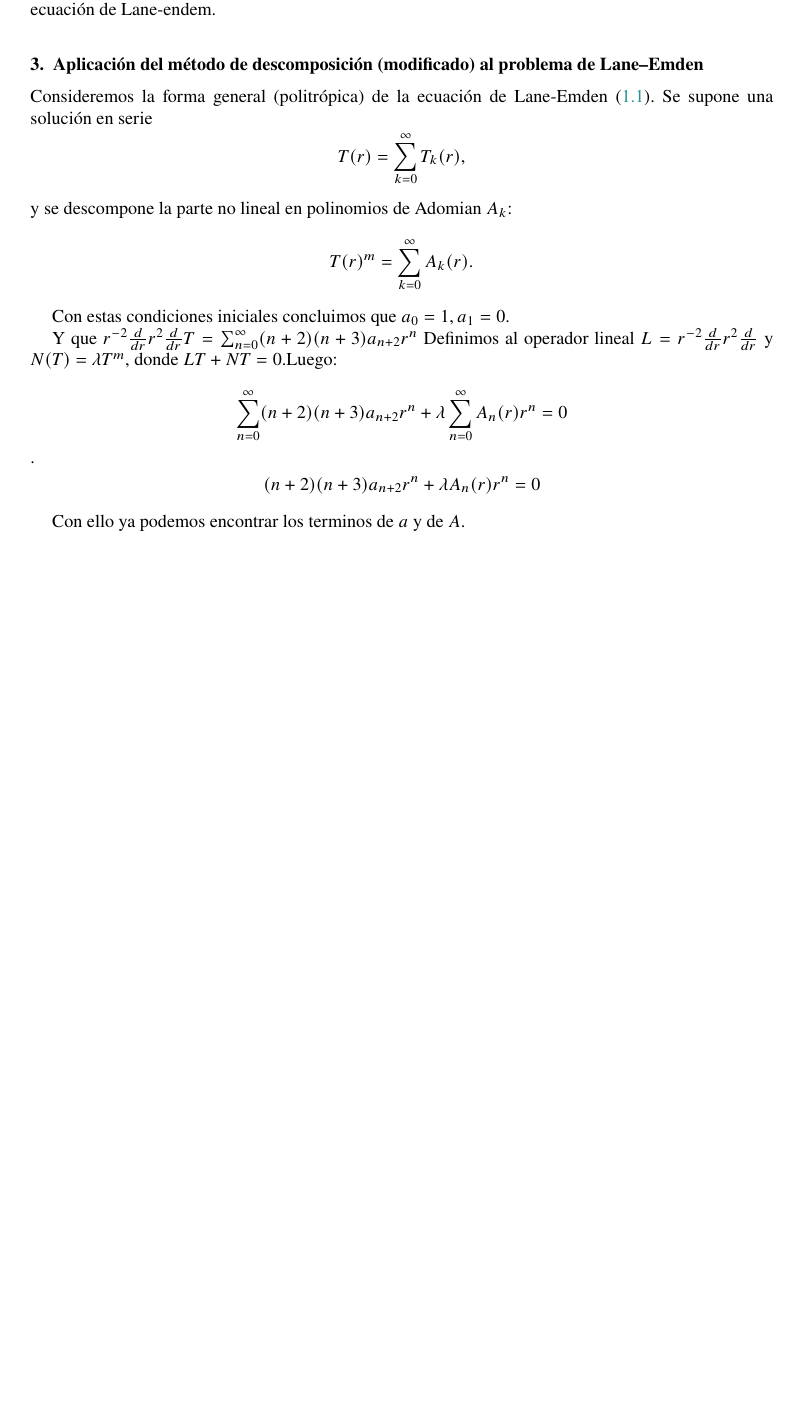
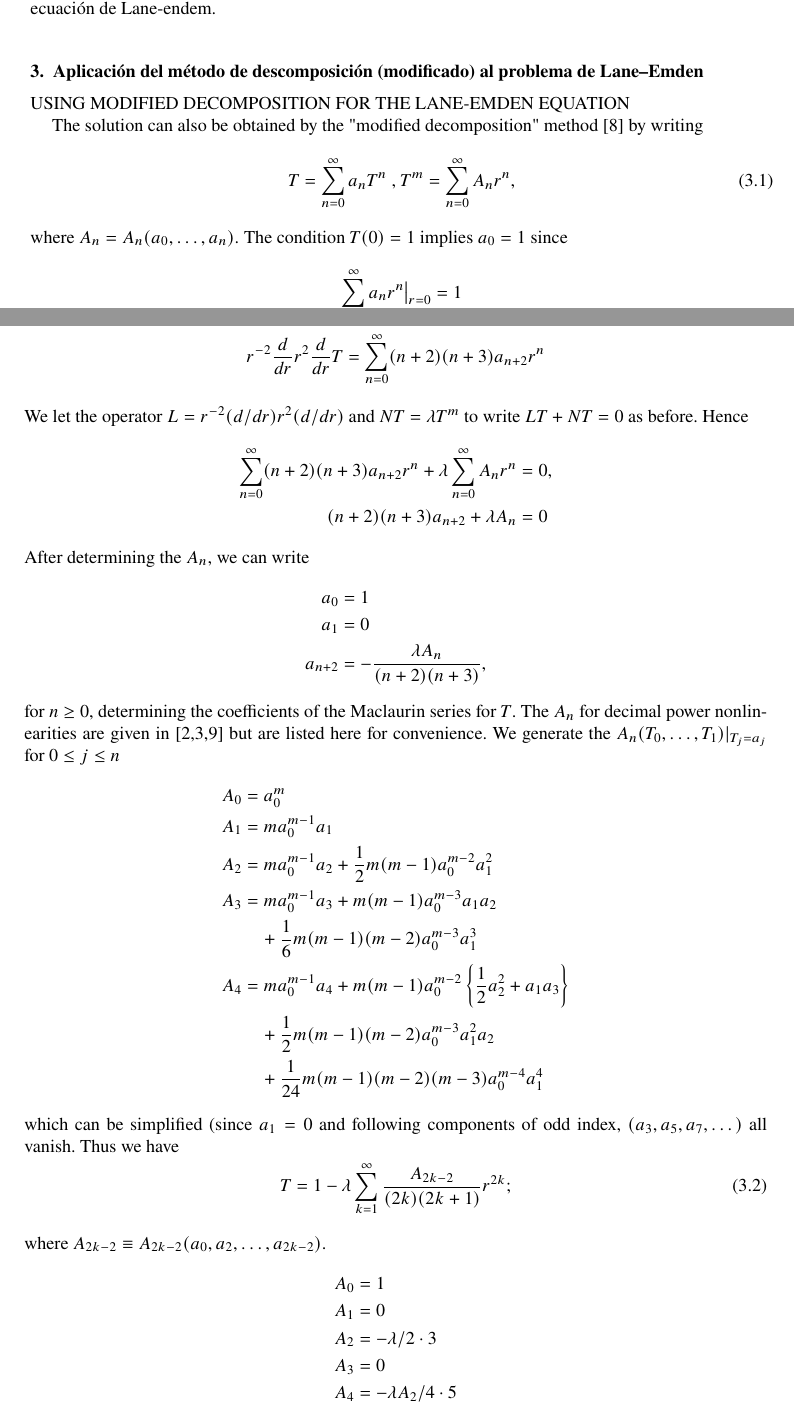
Before and after one commit to carlosal1015/scientific-work-2025, a LaTeX document (lane-emden/Sample.tex): part of page 3 of 5 before the commit and two parts of pages 3 and 4 of 6 after it, the two joined at a grey line, cut so that both start at the same text, the shorter picture padded with empty space. Compiled offline with pdfLaTeX.

Commit message:
Actualización

```diff
--- a/lane-emden/Sample.tex
+++ b/lane-emden/Sample.tex
@@ -154,14 +154,11 @@ En el paper de Adomian \cite{adomian1995} esta el método en general,procederemo
 
 \section{Aplicación del método de descomposición (modificado) al problema de Lane--Emden}
 
-Consideremos la forma general (politrópica) de la ecuación de Lane-Emden~\eqref{eq:lane-emden}.
-Se supone una solución en serie
-\[
-T(r)=\sum_{k=0}^{\infty} T_{k}(r),
-\]
-y se descompone la parte no lineal en polinomios de Adomian \(A_k\):
-\[
-T(r)^{m} = \sum_{k=0}^{\infty} A_{k}(r).
-\]
+USING MODIFIED DECOMPOSITION FOR THE LANE-EMDEN EQUATION
 
-Con estas condiciones iniciales concluimos que $a_0=1 ,a_1=0$.
+The solution can also be obtained by the "modified decomposition" method [8] by writing
+\begin{equation}
+T=\sum_{n=0}^{\infty}a_{n}T^{n} \text{ , } T^{m}=\sum_{n=0}^{\infty}A_{n}r^{n},
+\end{equation}
+where $A_{n}=A_{n}(a_{0},\dots,a_{n}).$ The condition $T(0)=1$ implies $a_{0}=1$ since
+$$ \sum_{n=0}^{\infty}a_{n}r^{n}\big|_{r=0}=1 $$
@@ -168,10 +173,40 @@ Con estas condiciones iniciales concluimos que $a_0=1 ,a_1=0$.
+$$ r^{-2}\frac{d}{dr}r^{2}\frac{d}{dr}T=\sum_{n=0}^{\infty}(n+2)(n+3)a_{n+2}r^{n} $$
+We let the operator $L=r^{-2}(d/dr)r^{2}(d/dr)$ and $NT=\lambda T^{m}$ to write $LT+NT=0$ as before. Hence
+\begin{align*}
+\sum_{n=0}^{\infty}(n+2)(n+3)a_{n+2}r^{n}+\lambda\sum_{n=0}^{\infty}A_{n}r^{n}&=0, \\
+(n+2)(n+3)a_{n+2}+\lambda A_{n}&=0
+\end{align*}
+After determining the $A_{n},$ we can write
+\begin{align*}
+a_{0}&=1 \\
+a_{1}&=0 \\
+a_{n+2}&=-\frac{\lambda A_{n}}{(n+2)(n+3)},
+\end{align*}
+for $n\ge0$, determining the coefficients of the Maclaurin series for $T$. The $A_{n}$ for decimal power nonlinearities are given in [2,3,9] but are listed here for convenience. We generate the $A_{n}(T_{0},\dots,T_{1})|_{T_{j}=a_{j}}$ for $0\le j \le n$
+\begin{align*}
+A_{0}&=a_{0}^{m} \\
+A_{1}&=ma_{0}^{m-1}a_{1} \\
+A_{2}&=ma_{0}^{m-1}a_{2}+\frac{1}{2}m(m-1)a_{0}^{m-2}a_{1}^{2} \\
+A_{3}&=ma_{0}^{m-1}a_{3}+m(m-1)a_{0}^{m-3}a_{1}a_{2} \\
+&\quad+\frac{1}{6}m(m-1)(m-2)a_{0}^{m-3}a_{1}^{3} \\
+A_{4}&=ma_{0}^{m-1}a_{4}+m(m-1)a_{0}^{m-2}\left\{\frac{1}{2}a_{2}^{2}+a_{1}a_{3}\right\} \\
+&\quad+\frac{1}{2}m(m-1)(m-2)a_{0}^{m-3}a_{1}^{2}a_{2} \\
+&\quad+\frac{1}{24}m(m-1)(m-2)(m-3)a_{0}^{m-4}a_{1}^{4}
+\end{align*}
+which can be simplified (since $a_{1}=0$ and following components of odd index, $(a_{3},a_{5},a_{7},\dots)$ all vanish. Thus we have
+\begin{equation}
+T=1-\lambda\sum_{k=1}^{\infty}\frac{A_{2k-2}}{(2k)(2k+1)}r^{2k};
+\end{equation}
+where $A_{2k-2}\equiv A_{2k-2}(a_{0},a_{2},\dots,a_{2k-2}).$
+\begin{align*}
+A_{0}&=1 \\
+A_{1}&=0 \\
+A_{2}&=-\lambda/2\cdot3 \\
+A_{3}&=0 \\
+A_{4}&=-\lambda A_{2}/4\cdot5
+\end{align*}
+The modified decomposition also does not involve change of variables in the Lane-Emden equation.
 
-Y que $r^{-2}\frac{d}{dr}r^2\frac{d}{dr}T=\sum_{n=0}^{\infty}(n+2)(n+3)a_{n+2}r^n$
-Definimos al operador lineal $L=r^{-2}\frac{d}{dr}r^2\frac{d}{dr}$ y $N(T)=\lambda T^m$, donde $LT+NT=0$.Luego:
-$$\sum_{n=0}^{\infty}(n+2)(n+3)a_{n+2}r^n+\lambda\sum_{n=0}^{\infty}A_n(r)r^n=0$$.
-$$(n+2)(n+3)a_{n+2}r^n+\lambda A_n(r)r^n=0$$
-
-Con ello ya podemos encontrar los terminos de $a$ y de $A$.
 
 
 
```
Also changed, not shown: lane-emden/references.bib (+28 -10 lines), lane-emden/Sample.pdf, lane-emden/Sample.tex (8 more changed lines), 1 other file.
